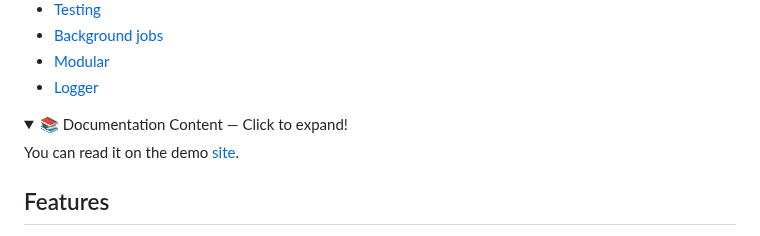
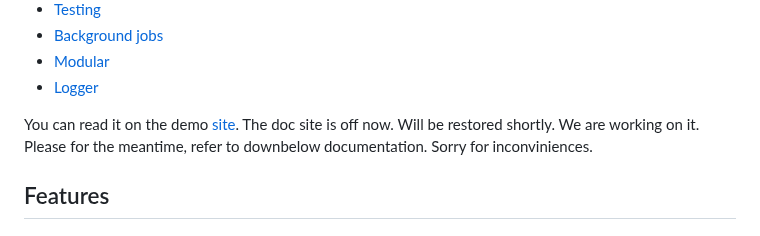
Before and after one commit to nucleom42/rubee, a Markdown page: readme.md, the part around one of its changes. Drawn GitHub-style; folded sections open.

Commit message:
Update readme.md doc site is on maintenance mode

```diff
--- a/readme.md
+++ b/readme.md
@@ -65,10 +64,10 @@ This demonstrates RUBEE’s efficient architecture and suitability for lightweig
 - [Modular](#modualar-application)
 - [Logger](#logger)
 
-<details>
-<summary id="content">📚 Documentation Content — Click to expand!</summary>
-
 You can read it on the demo [site](https://rubee.duckdns.org/docs).
+The doc site is off now. Will be restored shortly. We are working on it.
+Please for the meantime, refer to downbelow documentation.
+Sorry for inconviniences.
 
 ## Features
 
```
Also changed, not shown: other parts of readme.md (+0 -3 lines).
